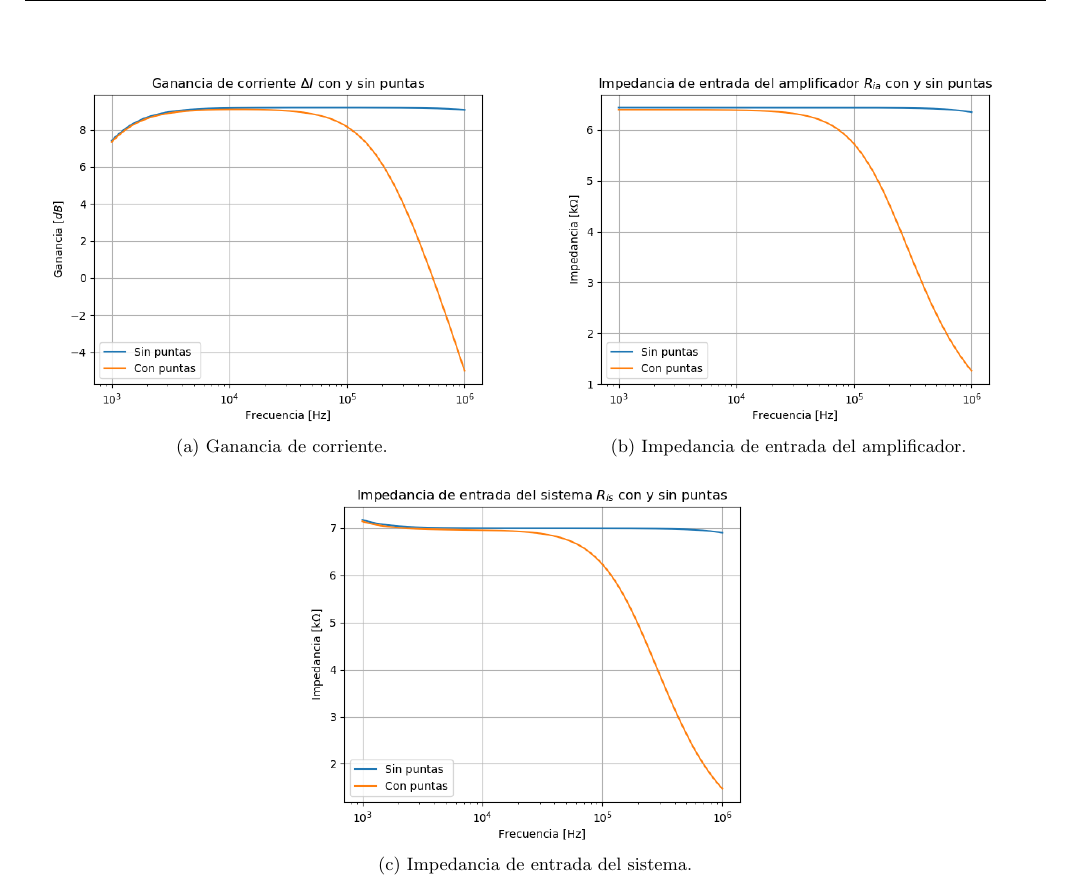
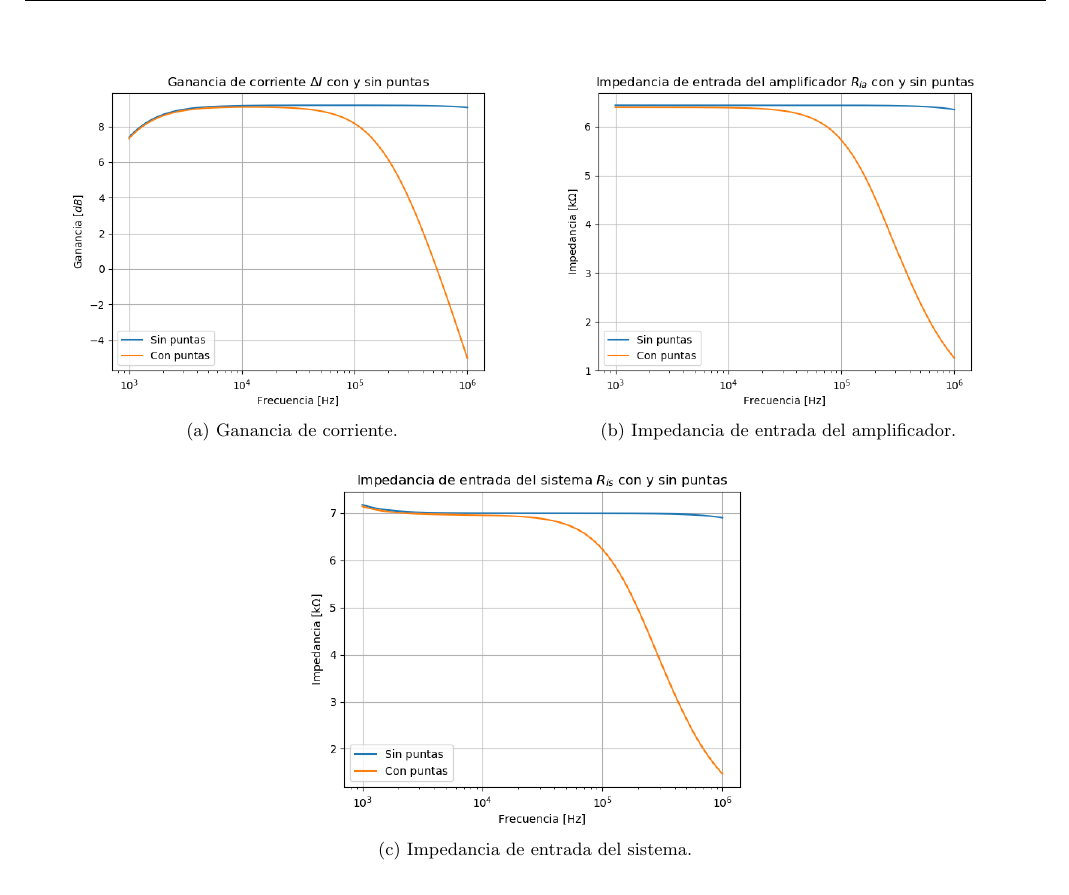
Before and after one commit to tlondero/Electro-1, a LaTeX document (TP2/Informe/Informe.tex): part of page 16 of 16, cut so that both start at the same text. Compiled offline with pdfLaTeX.

Commit message:
Perdón por nacer

```diff
--- a/TP2/Informe/Informe.tex
+++ b/TP2/Informe/Informe.tex
@@ -449,13 +449,13 @@ Se observa de la Figura (\ref{fig:ganancias}) como a frecuencias medias se corre
 Cabe aclarar que en las Figuras (\ref{fig:ai}), (\ref{fig:ria}) y (\ref{fig:ris}), tanto las mediciones como las simulaciones presenta una caída a altas frecuencias, alejándose de los valores teóricos. Esto ocurre debido a la presencia de las puntas del osciloscopio con el cual se efectuaron las mediciones. A continuación se presentan simulaciones de los tres parámetros mencionados, comparando sus resultados tanto con como sin punta.
 \begin{figure}[H]
 \centering
-\begin{subfigure}{.49\textwidth}
+\begin{subfigure}{.47\textwidth}
 \centering
 	\includegraphics[width=\textwidth]{Imagenes/Ai_cp.png}
 	\caption{Ganancia de corriente.}
 	\label{fig:ai-cp}
 \end{subfigure}
-\begin{subfigure}{.49\textwidth}
+\begin{subfigure}{.47\textwidth}
 \centering
 	\includegraphics[width=\textwidth]{Imagenes/Ria_cp.png}
 	\caption{Impedancia de entrada del amplificador.}
@@ -463,7 +463,7 @@ Cabe aclarar que en las Figuras (\ref{fig:ai}), (\ref{fig:ria}) y (\ref{fig:ris}
 \end{subfigure}
 \begin{subfigure}{.5\textwidth}
 \centering
-	\includegraphics[width=\textwidth]{Imagenes/Ris_cp.png}
+	\includegraphics[width=1\textwidth]{Imagenes/Ris_cp.png}
 	\caption{Impedancia de entrada del sistema.}
 	\label{fig:ris-cp}
 \end{subfigure}
```
Also changed, not shown: TP2/Informe/Informe.pdf.
